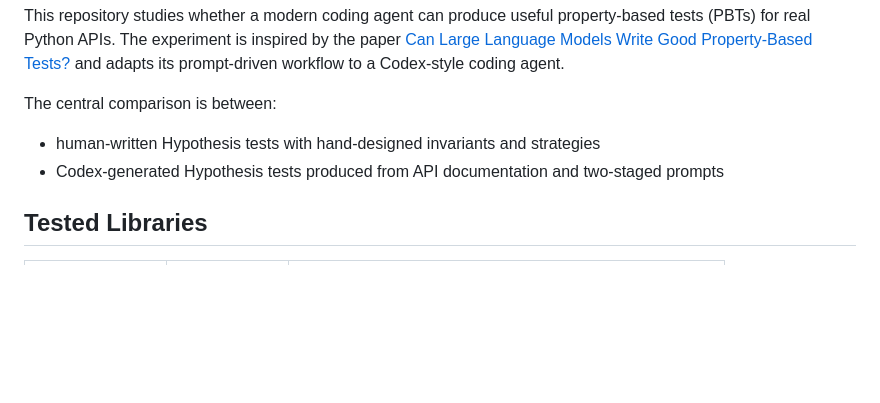
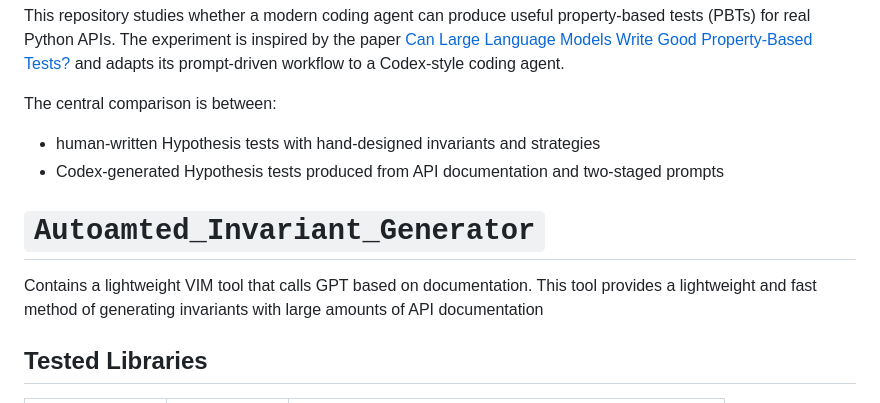
Before and after one commit to CatFatOw/Can-Agents-Write-Good-Property-Based-Tests, a Markdown page: ReadME.md, the part around the change. Drawn GitHub-style; blank space fills up the shorter version.

Commit message:
Update ReadME to include Automated Invariant Generator
Add section for Automated Invariant Generator tool.

```diff
--- a/ReadME.md
+++ b/ReadME.md
@@ -11,6 +11,10 @@ The central comparison is between:
 
 - human-written Hypothesis tests with hand-designed invariants and strategies
 - Codex-generated Hypothesis tests produced from API documentation and two-staged prompts
+
+# `Autoamted_Invariant_Generator`
+
+Contains a lightweight VIM tool that calls GPT based on documentation. This tool provides a lightweight and fast method of generating invariants with large amounts of API documentation
 
 
 
```
